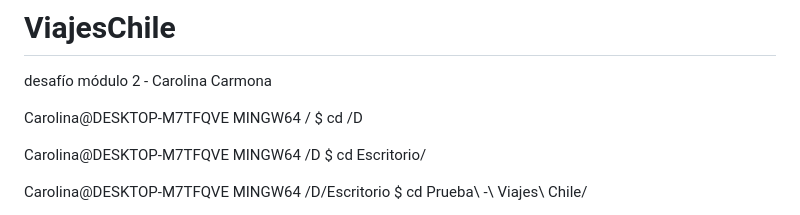
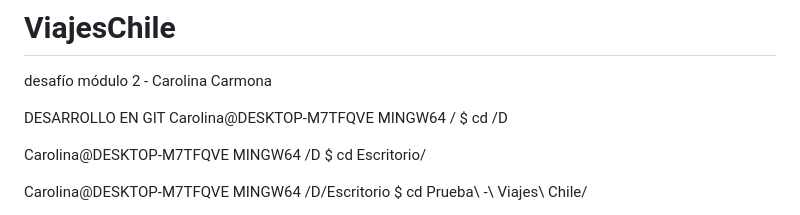
Before and after one commit to LunaBorahae/ViajesChile, a Markdown page: README.md, the part around the change. Drawn GitHub-style.

```diff
--- a/README.md
+++ b/README.md
@@ -1,6 +1,8 @@
 # ViajesChile
 desafío módulo 2 - Carolina Carmona
 
+
+DESARROLLO EN GIT
 Carolina@DESKTOP-M7TFQVE MINGW64 /
 $ cd /D
 
```
